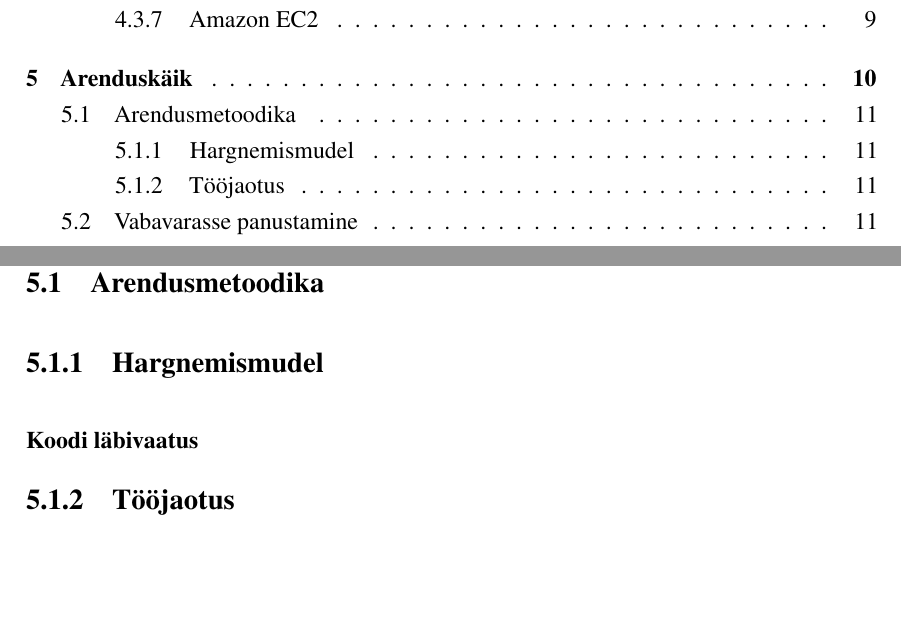
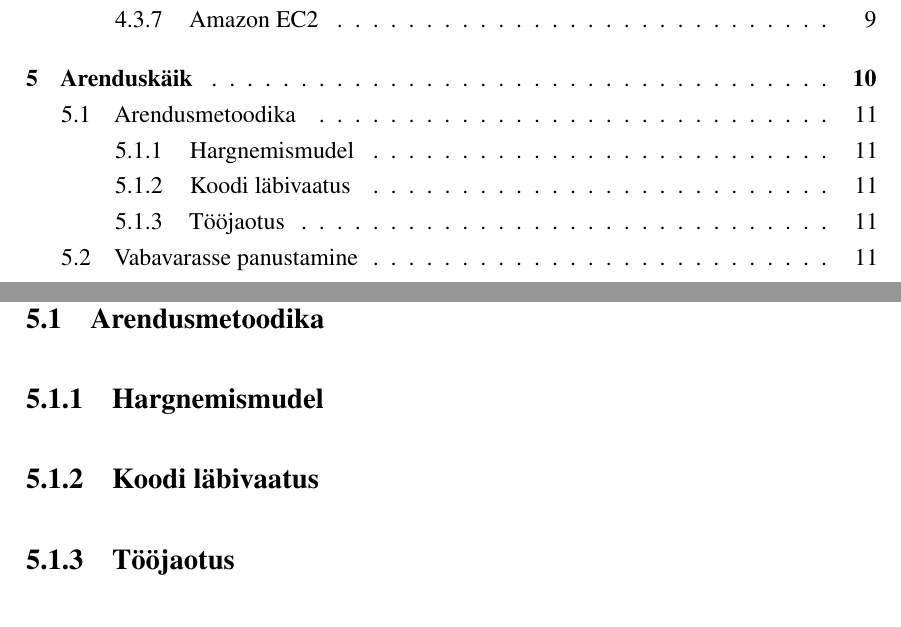
Before and after one commit to gekoke/thesis, a LaTeX thesis (src/thesis.tex, which reads src/chapters/development.tex): two parts of pages 5 and 12 of 18, joined at a grey line, cut so that both start at the same text, the shorter picture padded with empty space. Compiled offline with pdfLaTeX.

Commit message:
refactor: lift subsubsection

```diff
--- a/src/chapters/development.tex
+++ b/src/chapters/development.tex
@@ -2,7 +2,7 @@
 
 \subsection{Hargnemismudel}
 
-\subsubsection{Koodi läbivaatus}
+\subsection{Koodi läbivaatus}
 
 \subsection{Tööjaotus}
 
```
